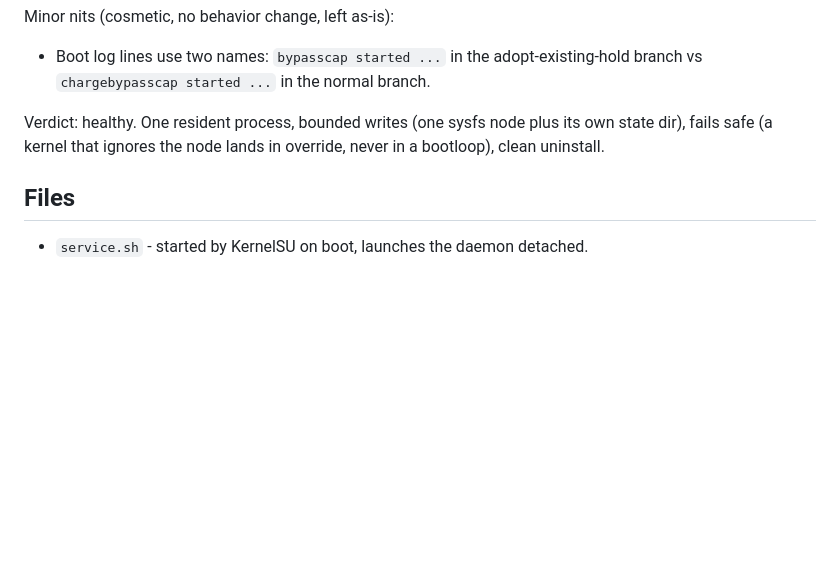
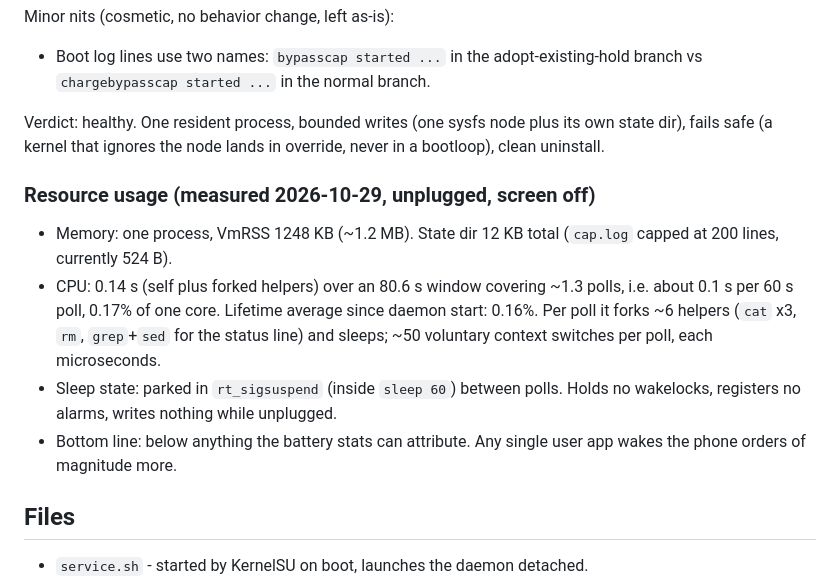
Before and after one commit to 9M2PJU/ChargeBypassCap, a Markdown page: README.md, the part around the change. GitHub-like rendering; blank space fills up the shorter version.

Commit message:
Audit report: measured CPU/memory usage

```diff
--- a/README.md
+++ b/README.md
@@ -159,6 +159,21 @@ Verdict: healthy. One resident process, bounded writes (one sysfs node
 plus its own state dir), fails safe (a kernel that ignores the node lands
 in override, never in a bootloop), clean uninstall.
 
+### Resource usage (measured 2026-10-29, unplugged, screen off)
+
+- Memory: one process, VmRSS 1248 KB (~1.2 MB). State dir 12 KB total
+  (`cap.log` capped at 200 lines, currently 524 B).
+- CPU: 0.14 s (self plus forked helpers) over an 80.6 s window covering
+  ~1.3 polls, i.e. about 0.1 s per 60 s poll, 0.17% of one core.
+  Lifetime average since daemon start: 0.16%. Per poll it forks ~6
+  helpers (`cat` x3, `rm`, `grep`+`sed` for the status line) and sleeps;
+  ~50 voluntary context switches per poll, each microseconds.
+- Sleep state: parked in `rt_sigsuspend` (inside `sleep 60`) between
+  polls. Holds no wakelocks, registers no alarms, writes nothing while
+  unplugged.
+- Bottom line: below anything the battery stats can attribute. Any
+  single user app wakes the phone orders of magnitude more.
+
 ## Files
 
 - `service.sh` - started by KernelSU on boot, launches the daemon detached.
```
